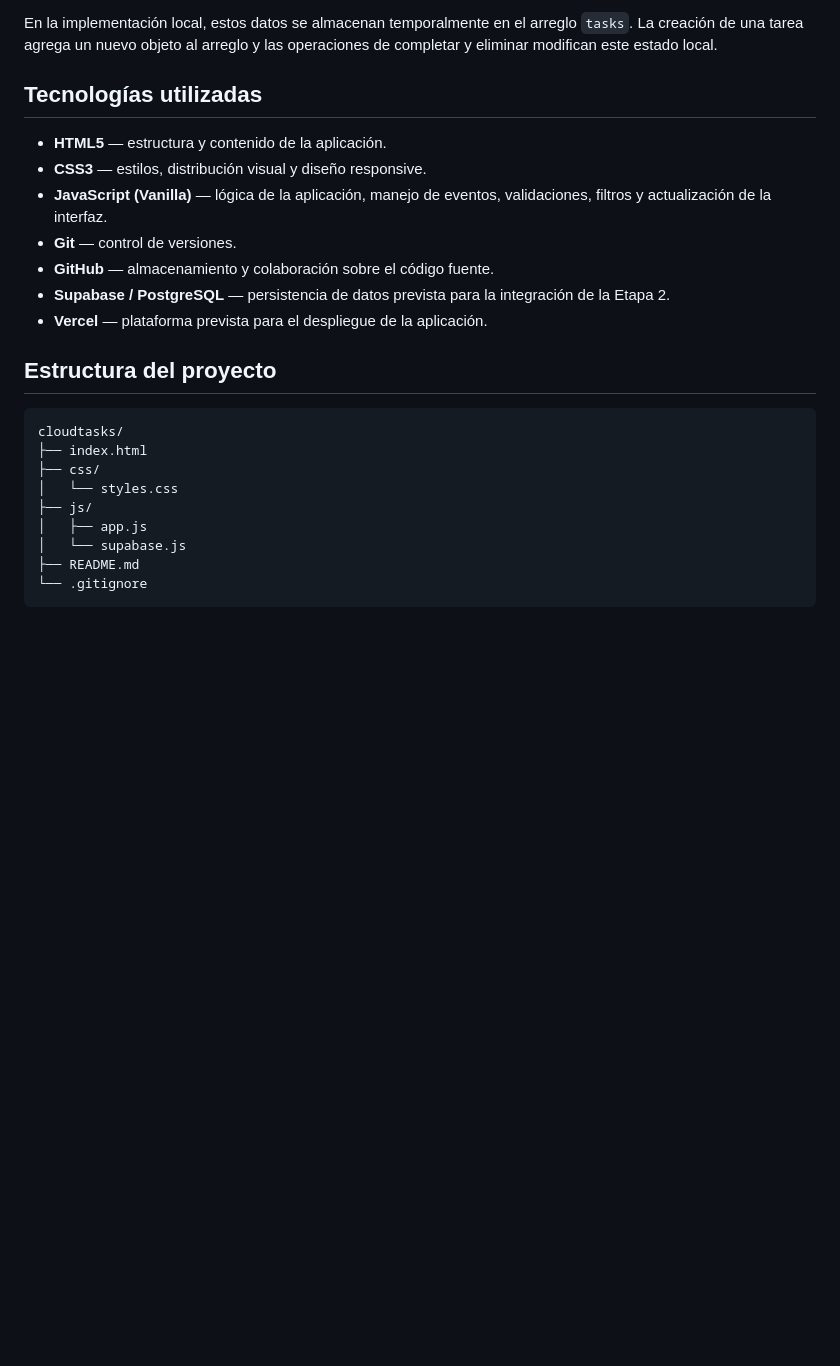
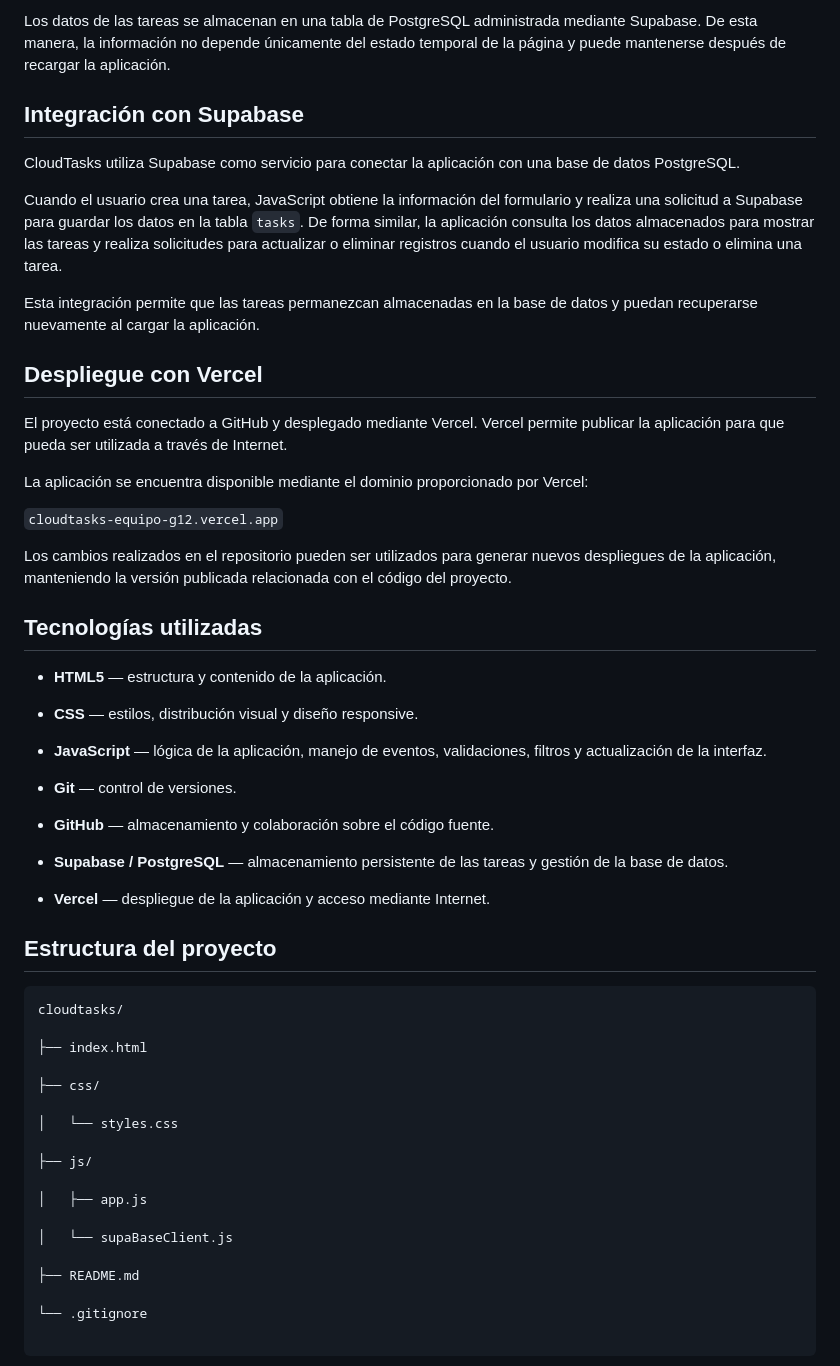
Before and after one commit to Santri65/cloudtasks-equipoG12, a Markdown page: README.md, the part around one of its changes. Drawn GitHub-style; blank space fills up the shorter version.

Commit message:
setting to readme

````diff
--- a/README.md
+++ b/README.md
@@ -63,26 +82,57 @@ Cada tarea utiliza los siguientes campos:
 
-En la implementación local, estos datos se almacenan temporalmente en el arreglo `tasks`. La creación de una tarea agrega un nuevo objeto al arreglo y las operaciones de completar y eliminar modifican este estado local.
+Los datos de las tareas se almacenan en una tabla de PostgreSQL administrada mediante Supabase. De esta manera, la información no depende únicamente del estado temporal de la página y puede mantenerse después de recargar la aplicación.
+
+## Integración con Supabase
+
+CloudTasks utiliza Supabase como servicio para conectar la aplicación con una base de datos PostgreSQL.
+
+Cuando el usuario crea una tarea, JavaScript obtiene la información del formulario y realiza una solicitud a Supabase para guardar los datos en la tabla `tasks`. De forma similar, la aplicación consulta los datos almacenados para mostrar las tareas y realiza solicitudes para actualizar o eliminar registros cuando el usuario modifica su estado o elimina una tarea.
+
+Esta integración permite que las tareas permanezcan almacenadas en la base de datos y puedan recuperarse nuevamente al cargar la aplicación.
+
+## Despliegue con Vercel
+
+El proyecto está conectado a GitHub y desplegado mediante Vercel. Vercel permite publicar la aplicación para que pueda ser utilizada a través de Internet.
+
+La aplicación se encuentra disponible mediante el dominio proporcionado por Vercel:
+
+`cloudtasks-equipo-g12.vercel.app`
+
+Los cambios realizados en el repositorio pueden ser utilizados para generar nuevos despliegues de la aplicación, manteniendo la versión publicada relacionada con el código del proyecto.
 
 ## Tecnologías utilizadas
 
 * **HTML5** — estructura y contenido de la aplicación.
-* **CSS3** — estilos, distribución visual y diseño responsive.
-* **JavaScript (Vanilla)** — lógica de la aplicación, manejo de eventos, validaciones, filtros y actualización de la interfaz.
+
+* **CSS** — estilos, distribución visual y diseño responsive.
+
+* **JavaScript** — lógica de la aplicación, manejo de eventos, validaciones, filtros y actualización de la interfaz.
+
 * **Git** — control de versiones.
+
 * **GitHub** — almacenamiento y colaboración sobre el código fuente.
-* **Supabase / PostgreSQL** — persistencia de datos prevista para la integración de la Etapa 2.
-* **Vercel** — plataforma prevista para el despliegue de la aplicación.
+
+* **Supabase / PostgreSQL** — almacenamiento persistente de las tareas y gestión de la base de datos.
+
+* **Vercel** — despliegue de la aplicación y acceso mediante Internet.
 
 ## Estructura del proyecto
 
 ```text
 cloudtasks/
+
 ├── index.html
+
 ├── css/
+
 │   └── styles.css
+
 ├── js/
+
 │   ├── app.js
-│   └── supabase.js
+
+│   └── supaBaseClient.js
+
 ├── README.md
+
 └── .gitignore
-```
````
Also changed, not shown: other parts of README.md (+30 -11 lines).
